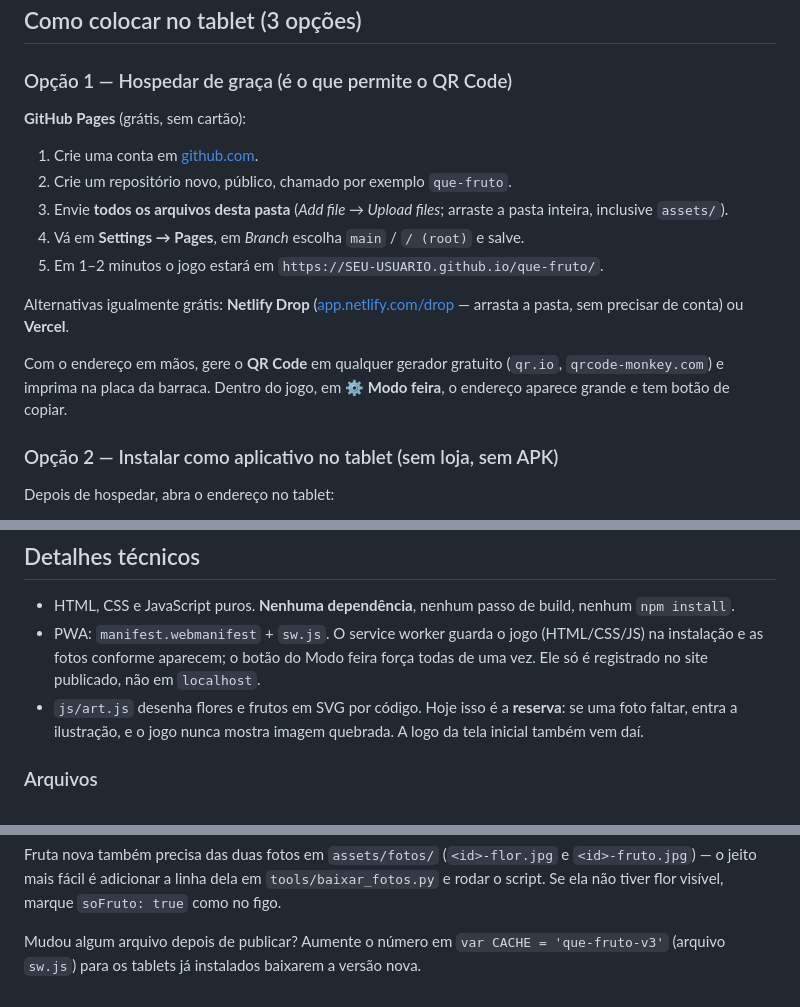
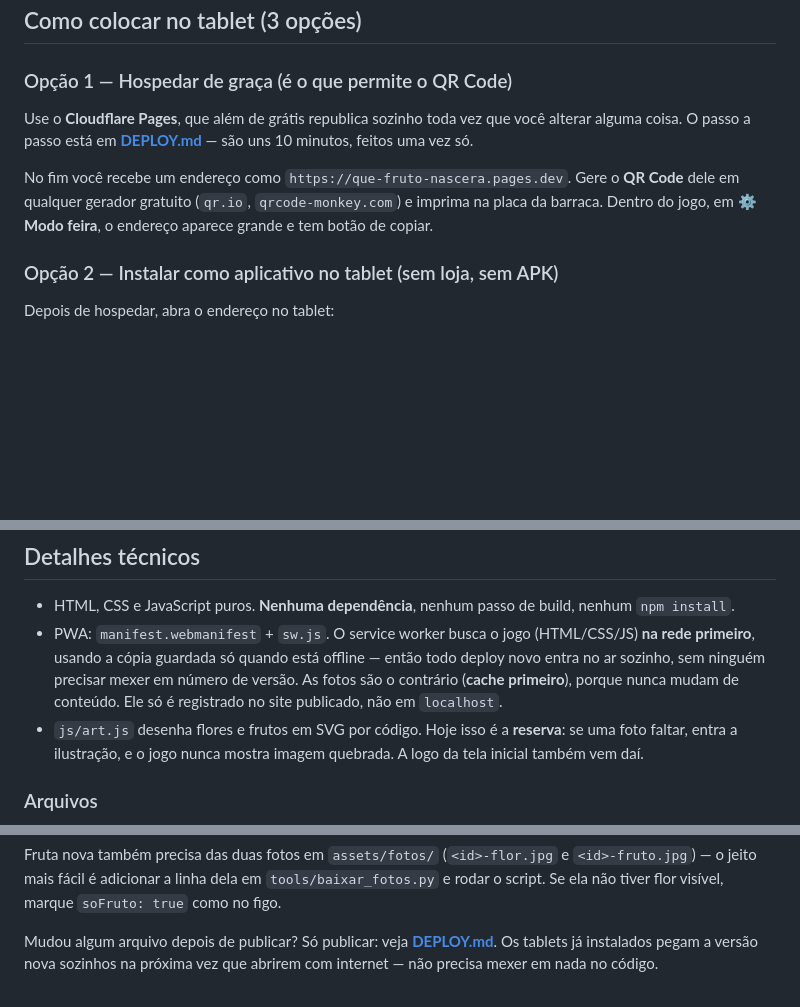
Before and after one commit to matheus-plaza/que-fruto-nascera, a Markdown page: README.md, 3 parts joined by grey strips. GitHub-like rendering; blank space fills up the shorter version.

Commit message:
Service worker busca o codigo na rede primeiro, e guia de deploy
Antes, um tablet ja instalado so veria a versao nova se alguem trocasse
o numero do cache no sw.js na mao. Agora HTML/CSS/JS sao buscados na rede
primeiro (cache como reserva quando esta offline) e as fotos seguem com
cache primeiro, porque nunca mudam de conteudo.

Junto: _headers com as regras de cache do Cloudflare Pages, DEPLOY.md com
o passo a passo, e publicar.bat/publicar.sh para publicar alteracoes.

Co-Authored-By: Claude Opus 5 <noreply@anthropic.com>

```diff
--- a/README.md
+++ b/README.md
@@ -20,17 +22,9 @@ Atalhos só para testar rápido: teclas `1`–`4` respondem, `P` pede pista, `En
 
 ### Opção 1 — Hospedar de graça (é o que permite o QR Code)
 
-**GitHub Pages** (grátis, sem cartão):
+Use o **Cloudflare Pages**, que além de grátis republica sozinho toda vez que você alterar alguma coisa. O passo a passo está em **[DEPLOY.md](DEPLOY.md)** — são uns 10 minutos, feitos uma vez só.
 
-1. Crie uma conta em [github.com](https://github.com).
-2. Crie um repositório novo, público, chamado por exemplo `que-fruto`.
-3. Envie **todos os arquivos desta pasta** (*Add file → Upload files*; arraste a pasta inteira, inclusive `assets/`).
-4. Vá em **Settings → Pages**, em *Branch* escolha `main` / `/ (root)` e salve.
-5. Em 1–2 minutos o jogo estará em `https://SEU-USUARIO.github.io/que-fruto/`.
-
-Alternativas igualmente grátis: **Netlify Drop** ([app.netlify.com/drop](https://app.netlify.com/drop) — arrasta a pasta, sem precisar de conta) ou **Vercel**.
-
-Com o endereço em mãos, gere o **QR Code** em qualquer gerador gratuito (`qr.io`, `qrcode-monkey.com`) e imprima na placa da barraca. Dentro do jogo, em **⚙️ Modo feira**, o endereço aparece grande e tem botão de copiar.
+No fim você recebe um endereço como `https://que-fruto-nascera.pages.dev`. Gere o **QR Code** dele em qualquer gerador gratuito (`qr.io`, `qrcode-monkey.com`) e imprima na placa da barraca. Dentro do jogo, em **⚙️ Modo feira**, o endereço aparece grande e tem botão de copiar.
 
 ### Opção 2 — Instalar como aplicativo no tablet (sem loja, sem APK)
 
@@ -143,7 +137,7 @@ As **pistas** não usam nenhum termo técnico — são observações concretas,
 ## Detalhes técnicos
 
 - HTML, CSS e JavaScript puros. **Nenhuma dependência**, nenhum passo de build, nenhum `npm install`.
-- PWA: `manifest.webmanifest` + `sw.js`. O service worker guarda o jogo (HTML/CSS/JS) na instalação e as fotos conforme aparecem; o botão do Modo feira força todas de uma vez. Ele só é registrado no site publicado, não em `localhost`.
+- PWA: `manifest.webmanifest` + `sw.js`. O service worker busca o jogo (HTML/CSS/JS) **na rede primeiro**, usando a cópia guardada só quando está offline — então todo deploy novo entra no ar sozinho, sem ninguém precisar mexer em número de versão. As fotos são o contrário (**cache primeiro**), porque nunca mudam de conteúdo. Ele só é registrado no site publicado, não em `localhost`.
 - `js/art.js` desenha flores e frutos em SVG por código. Hoje isso é a **reserva**: se uma foto faltar, entra a ilustração, e o jogo nunca mostra imagem quebrada. A logo da tela inicial também vem daí.
 
 ### Arquivos
@@ -180,4 +174,4 @@ Para trocar uma pista, um texto ou acrescentar uma fruta, o arquivo é **`js/dat
 
 Fruta nova também precisa das duas fotos em `assets/fotos/` (`<id>-flor.jpg` e `<id>-fruto.jpg`) — o jeito mais fácil é adicionar a linha dela em `tools/baixar_fotos.py` e rodar o script. Se ela não tiver flor visível, marque `soFruto: true` como no figo.
 
-Mudou algum arquivo depois de publicar? Aumente o número em `var CACHE = 'que-fruto-v3'` (arquivo `sw.js`) para os tablets já instalados baixarem a versão nova.
+Mudou algum arquivo depois de publicar? Só publicar: veja **[DEPLOY.md](DEPLOY.md)**. Os tablets já instalados pegam a versão nova sozinhos na próxima vez que abrirem com internet — não precisa mexer em nada no código.
```
Also changed, not shown: other parts of README.md (+2 -0 lines).
